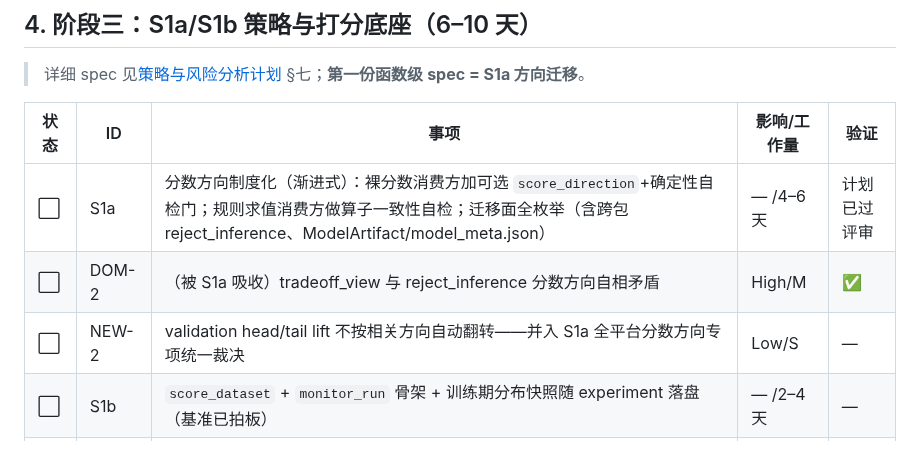
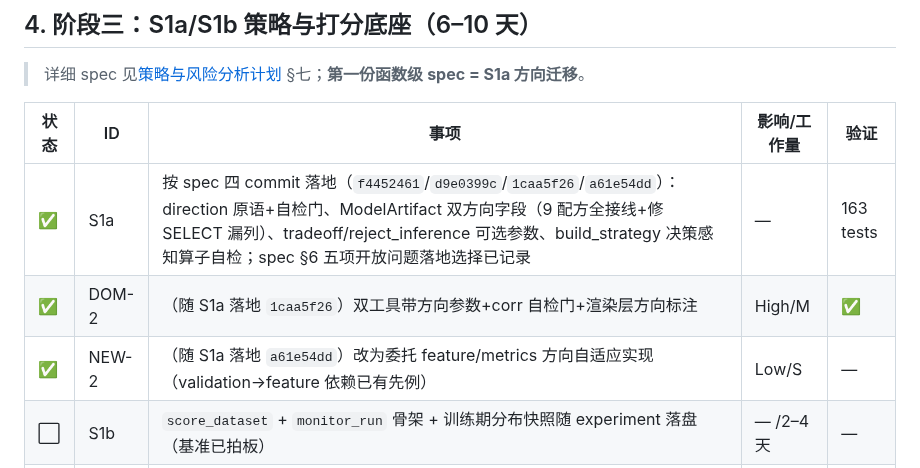
Before and after one commit to eddyzzl/marvis-risk-agent, a Markdown page: docs/plans/v2-master-backlog.md, the part around the change. Drawn GitHub-style.

Commit message:
Record S1a completion
Co-Authored-By: Claude Fable 5 <noreply@anthropic.com>

```diff
--- a/docs/plans/v2-master-backlog.md
+++ b/docs/plans/v2-master-backlog.md
@@ -125,9 +125,9 @@
 
 | 状态 | ID | 事项 | 影响/工作量 | 验证 |
 |---|---|---|---|---|
-| ⬜ | S1a | 分数方向制度化（渐进式）：裸分数消费方加可选 `score_direction`+确定性自检门；规则求值消费方做算子一致性自检；迁移面全枚举（含跨包 reject_inference、ModelArtifact/model_meta.json） | — /4–6天 | 计划已过评审 |
-| ⬜ | DOM-2 | （被 S1a 吸收）tradeoff_view 与 reject_inference 分数方向自相矛盾 | High/M | ✅ |
-| ⬜ | NEW-2 | validation head/tail lift 不按相关方向自动翻转——并入 S1a 全平台分数方向专项统一裁决 | Low/S | — |
+| ✅ | S1a | 按 spec 四 commit 落地（`f4452461`/`d9e0399c`/`1caa5f26`/`a61e54dd`）：direction 原语+自检门、ModelArtifact 双方向字段（9 配方全接线+修 SELECT 漏列）、tradeoff/reject_inference 可选参数、build_strategy 决策感知算子自检；spec §6 五项开放问题落地选择已记录 | — | 163 tests |
+| ✅ | DOM-2 | （随 S1a 落地 `1caa5f26`）双工具带方向参数+corr 自检门+渲染层方向标注 | High/M | ✅ |
+| ✅ | NEW-2 | （随 S1a 落地 `a61e54dd`）改为委托 feature/metrics 方向自适应实现（validation→feature 依赖已有先例） | Low/S | — |
 | ⬜ | S1b | `score_dataset` + `monitor_run` 骨架 + 训练期分布快照随 experiment 落盘（基准已拍板） | — /2–4天 | — |
 | ⬜ | DOM-3 | （被 S1b 吸收）无打分工具、监控策略纸面 JSON 无执行路径 | High/M | ✅ |
 
```
